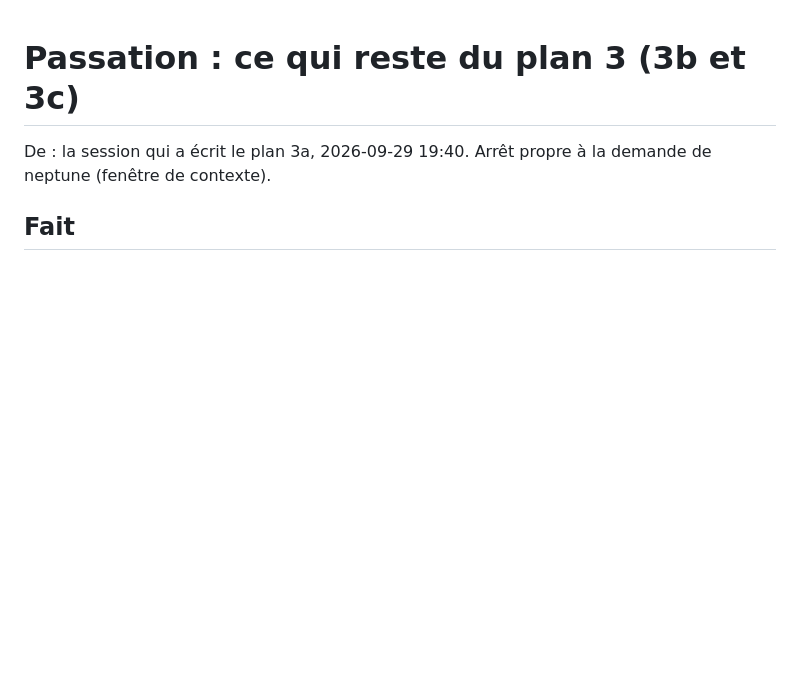
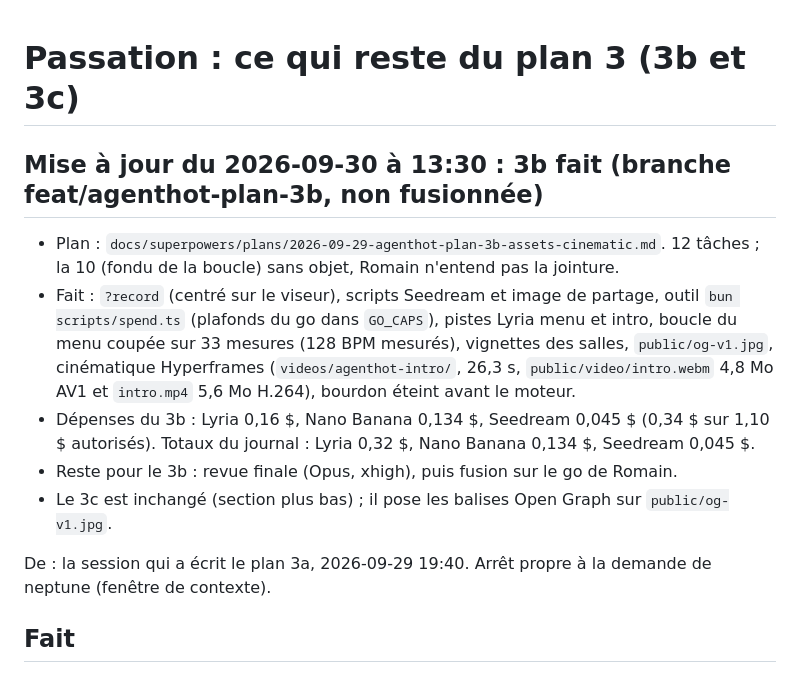
Before and after one commit to eRom/agenthot-the-game, a Markdown page: .claude/notes/agenthot-plan-3-remaining.md, the part around the change. GitHub-like rendering; blank space fills up the shorter version.

```diff
--- a/.claude/notes/agenthot-plan-3-remaining.md
+++ b/.claude/notes/agenthot-plan-3-remaining.md
@@ -1,4 +1,11 @@
 # Passation : ce qui reste du plan 3 (3b et 3c)
+
+## Mise à jour du 2026-09-30 à 13:30 : 3b fait (branche feat/agenthot-plan-3b, non fusionnée)
+- Plan : `docs/superpowers/plans/2026-09-29-agenthot-plan-3b-assets-cinematic.md`. 12 tâches ; la 10 (fondu de la boucle) sans objet, Romain n'entend pas la jointure.
+- Fait : `?record` (centré sur le viseur), scripts Seedream et image de partage, outil `bun scripts/spend.ts` (plafonds du go dans `GO_CAPS`), pistes Lyria menu et intro, boucle du menu coupée sur 33 mesures (128 BPM mesurés), vignettes des salles, `public/og-v1.jpg`, cinématique Hyperframes (`videos/agenthot-intro/`, 26,3 s, `public/video/intro.webm` 4,8 Mo AV1 et `intro.mp4` 5,6 Mo H.264), bourdon éteint avant le moteur.
+- Dépenses du 3b : Lyria 0,16 $, Nano Banana 0,134 $, Seedream 0,045 $ (0,34 $ sur 1,10 $ autorisés). Totaux du journal : Lyria 0,32 $, Nano Banana 0,134 $, Seedream 0,045 $.
+- Reste pour le 3b : revue finale (Opus, xhigh), puis fusion sur le go de Romain.
+- Le 3c est inchangé (section plus bas) ; il pose les balises Open Graph sur `public/og-v1.jpg`.
 
 De : la session qui a écrit le plan 3a, 2026-09-29 19:40. Arrêt propre à la demande de neptune (fenêtre de contexte).
 
```
Also changed, not shown: .claude/notes/2026-09-29-agenthot-reprise.md (+6 -0 lines), .claude/notes/agenthot-pitfalls.md (+11 -0 lines).
